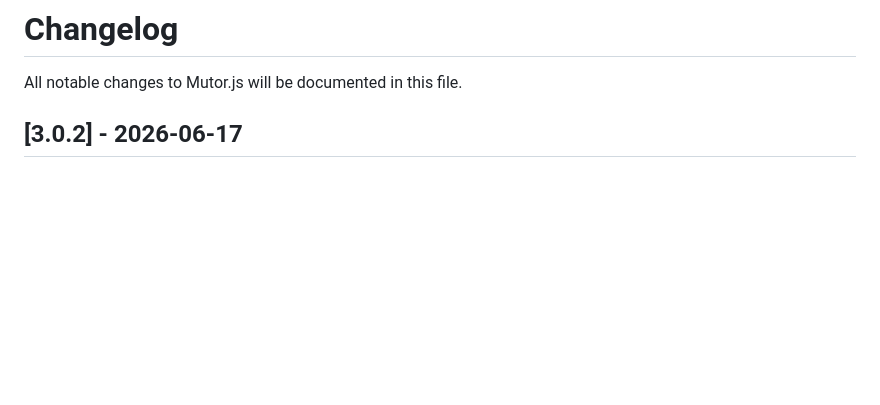
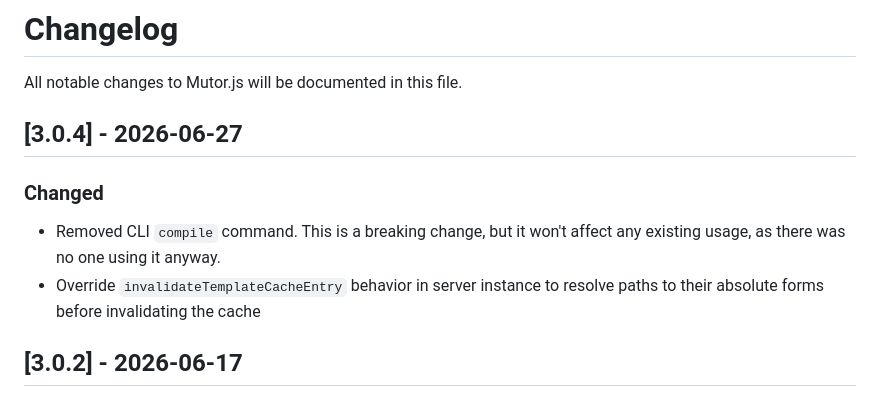
Before and after one commit to allAboutJS/Mutor.js-Documentation-Website, a Markdown page: app/changelog/page.md, the part around the change. GitHub-like rendering; blank space fills up the shorter version.

Commit message:
chore: update changelog

```diff
--- a/app/changelog/page.md
+++ b/app/changelog/page.md
@@ -1,6 +1,13 @@
 # Changelog
 
 All notable changes to Mutor.js will be documented in this file.
+
+## [3.0.4] - 2026-06-27
+
+### Changed
+
+- Removed CLI `compile` command. This is a breaking change, but it won't affect any existing usage, as there was no one using it anyway.
+- Override `invalidateTemplateCacheEntry` behavior in server instance to resolve paths to their absolute forms before invalidating the cache
 
 ## [3.0.2] - 2026-06-17
 
```
